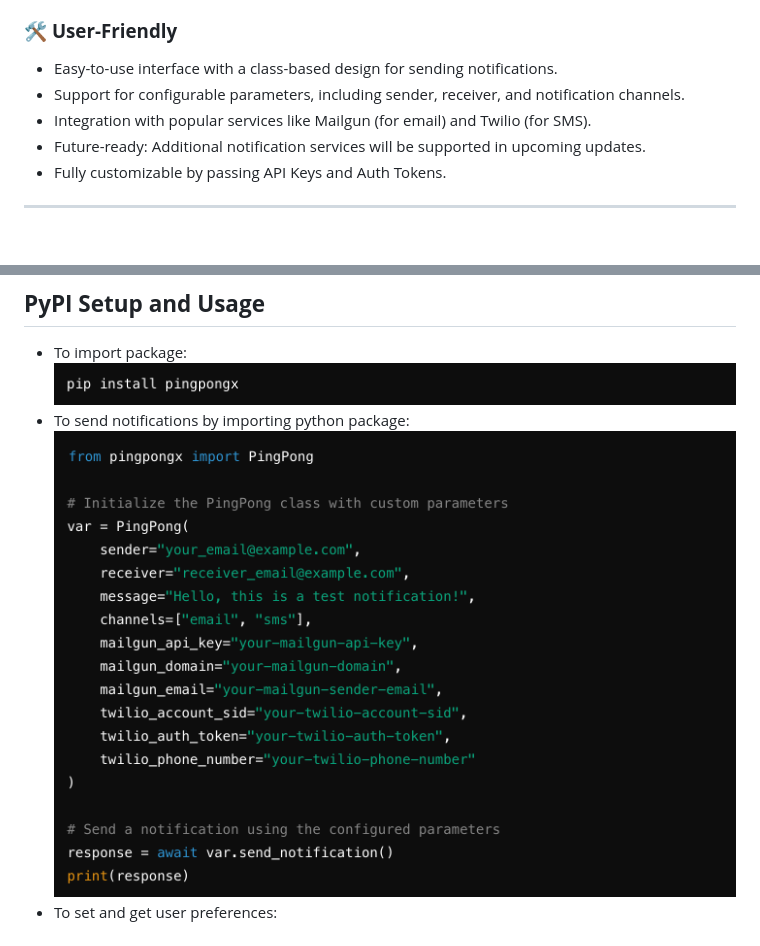
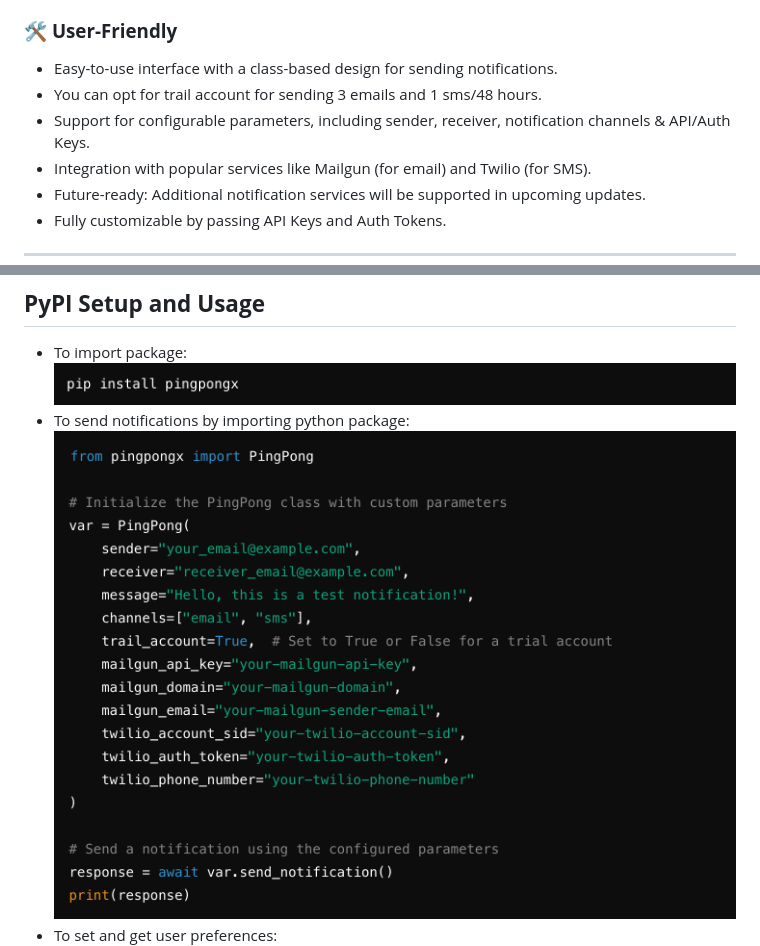
Before and after one commit to karan-kap00r/PingPong, a Markdown page: README.md, 2 parts joined by grey strips. Drawn GitHub-style; pictures changed too: static/code.png; blank space fills up the shorter version.

Commit message:
code updated with trail feature

```diff
--- a/README.md
+++ b/README.md
@@ -37,7 +37,8 @@ PingPong is a robust, scalable, and highly customizable **Dynamic Notification D
 
 ### 🛠️ **User-Friendly**
 - Easy-to-use interface with a class-based design for sending notifications.
-- Support for configurable parameters, including sender, receiver, and notification channels.
+- You can opt for trail account for sending 3 emails and 1 sms/48 hours.
+- Support for configurable parameters, including sender, receiver, notification channels & API/Auth Keys.
 - Integration with popular services like Mailgun (for email) and Twilio (for SMS).
 - Future-ready: Additional notification services will be supported in upcoming updates.
 - Fully customizable by passing API Keys and Auth Tokens.
```
Also changed, not shown: 2 other files.
